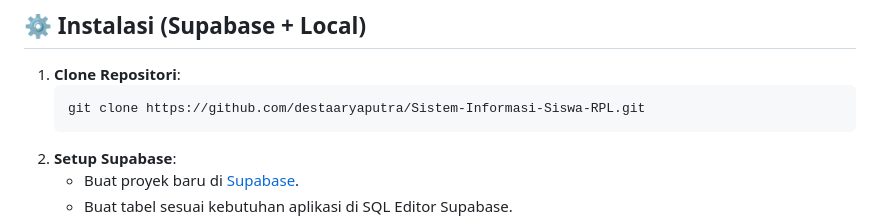
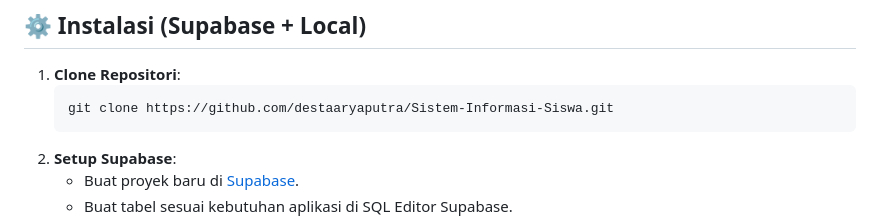
Before and after one commit to destaaryaputra/Sistem-Informasi-Siswa-RPL, a Markdown page: README.md, the part around the change. Drawn GitHub-style.

````diff
--- a/README.md
+++ b/README.md
@@ -39,7 +39,7 @@ Portal Pemantauan Kehadiran dan Prestasi Akademik Siswa berbasis web yang diranc
 
 1. **Clone Repositori**:
    ```bash
-   git clone https://github.com/destaaryaputra/Sistem-Informasi-Siswa-RPL.git
+   git clone https://github.com/destaaryaputra/Sistem-Informasi-Siswa.git
    ```
 2. **Setup Supabase**:
    - Buat proyek baru di [Supabase](https://supabase.com/).
````
